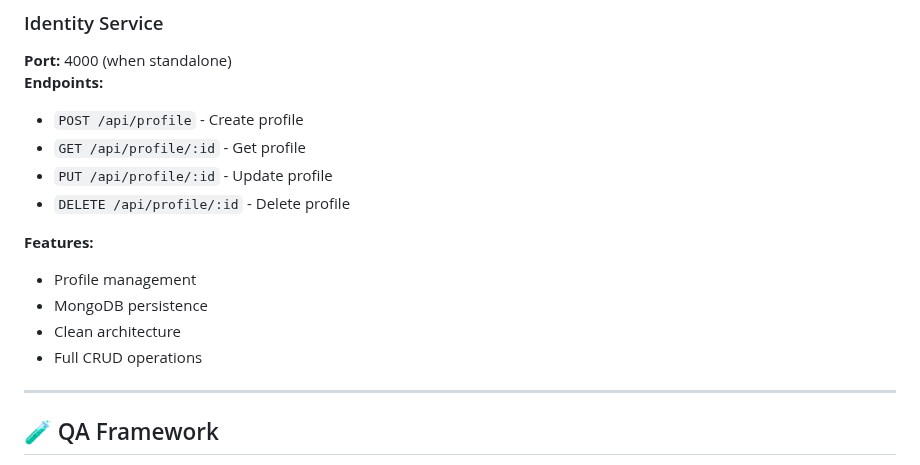
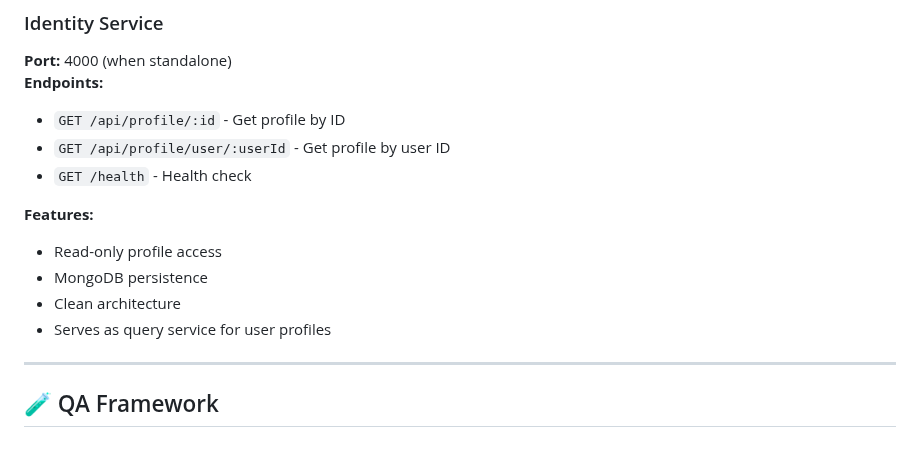
Before and after one commit to aquibshakeel/traceability-matrix-system, a Markdown page: README.md, the part around the change. Drawn GitHub-style.

```diff
--- a/README.md
+++ b/README.md
@@ -79,16 +79,15 @@ npm run test:identity
 ### Identity Service
 **Port:** 4000 (when standalone)
 **Endpoints:**
-- `POST /api/profile` - Create profile
-- `GET /api/profile/:id` - Get profile
-- `PUT /api/profile/:id` - Update profile
-- `DELETE /api/profile/:id` - Delete profile
+- `GET /api/profile/:id` - Get profile by ID
+- `GET /api/profile/user/:userId` - Get profile by user ID
+- `GET /health` - Health check
 
 **Features:**
-- Profile management
+- Read-only profile access
 - MongoDB persistence
 - Clean architecture
-- Full CRUD operations
+- Serves as query service for user profiles
 
 ---
 
```
Also changed, not shown: ARCHITECTURE.md (+7 -4 lines).
